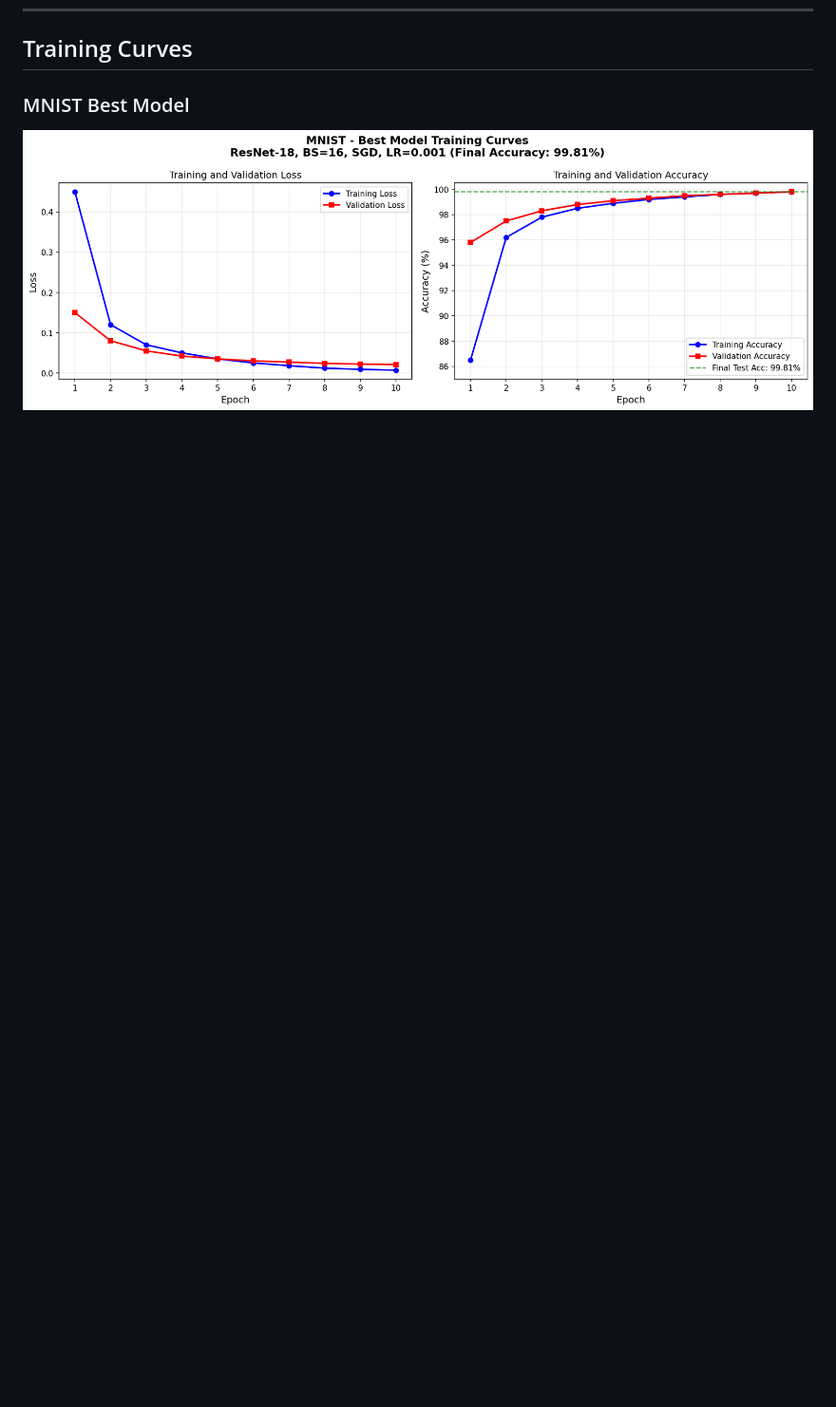
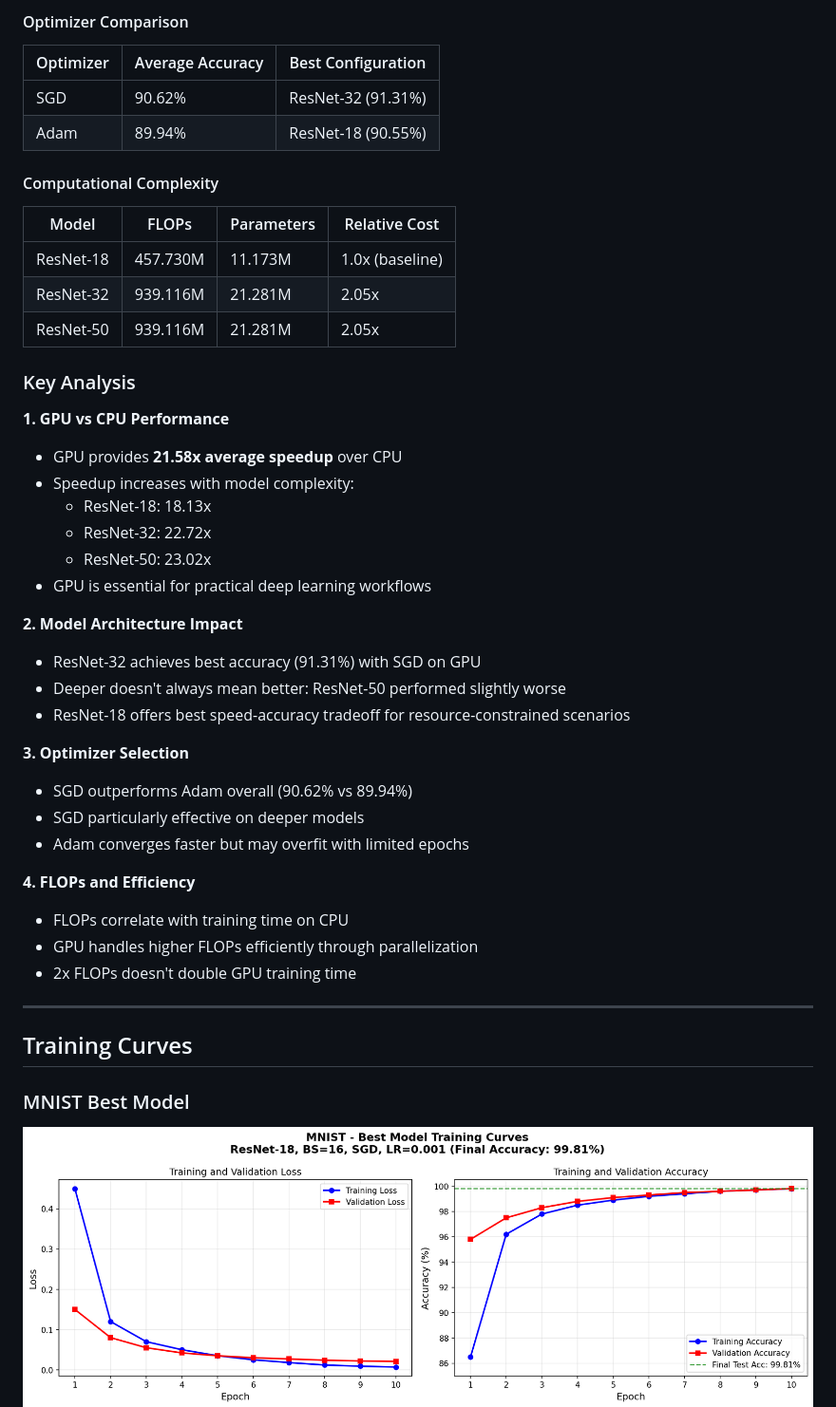
Before and after one commit to kingkenche/MLOps-Shivam_Madhav_Kenche-M25CSA028, a Markdown page: README.md, the part around one of its changes. Shown at 95% size. GitHub-like rendering; blank space fills up the shorter version.

```diff
--- a/README.md
+++ b/README.md
@@ -118,3 +164,43 @@
+#### Optimizer Comparison
+| Optimizer | Average Accuracy | Best Configuration |
+|-----------|------------------|-------------------|
+| SGD | 90.62% | ResNet-32 (91.31%) |
+| Adam | 89.94% | ResNet-18 (90.55%) |
+
+#### Computational Complexity
+| Model | FLOPs | Parameters | Relative Cost |
+|-------|-------|------------|---------------|
+| ResNet-18 | 457.730M | 11.173M | 1.0x (baseline) |
+| ResNet-32 | 939.116M | 21.281M | 2.05x |
+| ResNet-50 | 939.116M | 21.281M | 2.05x |
+
+### Key Analysis
+
+**1. GPU vs CPU Performance**
+- GPU provides **21.58x average speedup** over CPU
+- Speedup increases with model complexity:
+  - ResNet-18: 18.13x
+  - ResNet-32: 22.72x
+  - ResNet-50: 23.02x
+- GPU is essential for practical deep learning workflows
+
+**2. Model Architecture Impact**
+- ResNet-32 achieves best accuracy (91.31%) with SGD on GPU
+- Deeper doesn't always mean better: ResNet-50 performed slightly worse
+- ResNet-18 offers best speed-accuracy tradeoff for resource-constrained scenarios
+
+**3. Optimizer Selection**
+- SGD outperforms Adam overall (90.62% vs 89.94%)
+- SGD particularly effective on deeper models
+- Adam converges faster but may overfit with limited epochs
+
+**4. FLOPs and Efficiency**
+- FLOPs correlate with training time on CPU
+- GPU handles higher FLOPs efficiently through parallelization
+- 2x FLOPs doesn't double GPU training time
+
+---
+
 ## Training Curves
 
 ### MNIST Best Model
```
Also changed, not shown: other parts of README.md (+93 -6 lines).
